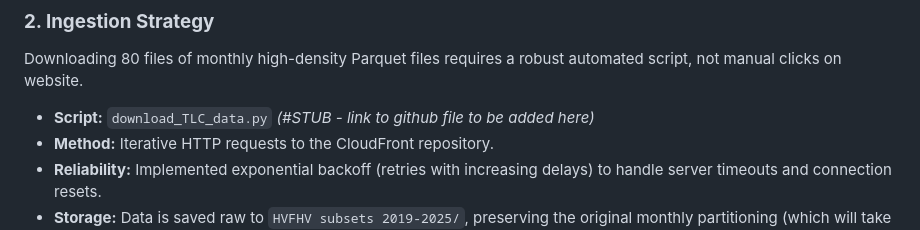
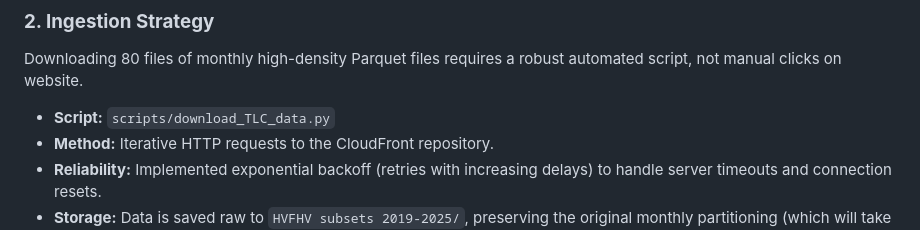
Before and after one commit to miles2542/Uber-NYC-TLC-Economics-Analysis, a Markdown page: README.md, the part around the change. GitHub-like rendering.

Commit message:
Update script path in README for data download

```diff
--- a/README.md
+++ b/README.md
@@ -34,7 +34,7 @@ We filtered specifically for **Uber** (`hvfhs_license_num == 'HV0003'`) to ensur
 ### **2. Ingestion Strategy**
 Downloading 80 files of monthly high-density Parquet files requires a robust automated script, not manual clicks on website.
 
-*   **Script:** `download_TLC_data.py` *(#STUB - link to github file to be added here)*
+*   **Script:** `scripts/download_TLC_data.py`
 *   **Method:** Iterative HTTP requests to the CloudFront repository.
 *   **Reliability:** Implemented exponential backoff (retries with increasing delays) to handle server timeouts and connection resets.
 *   **Storage:** Data is saved raw to `HVFHV subsets 2019-2025/`, preserving the original monthly partitioning (which will take 33GB for 80 months).
```
